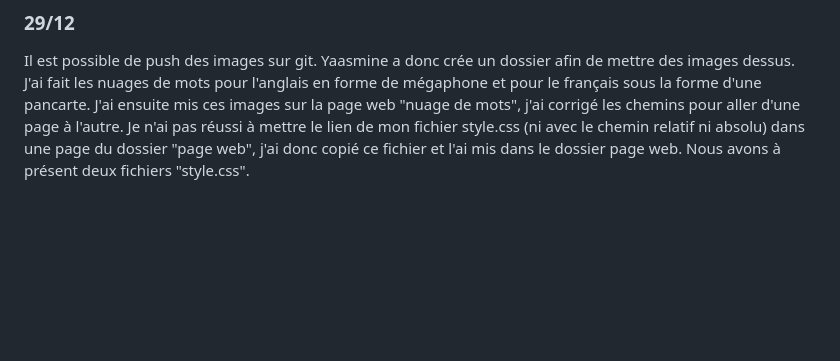
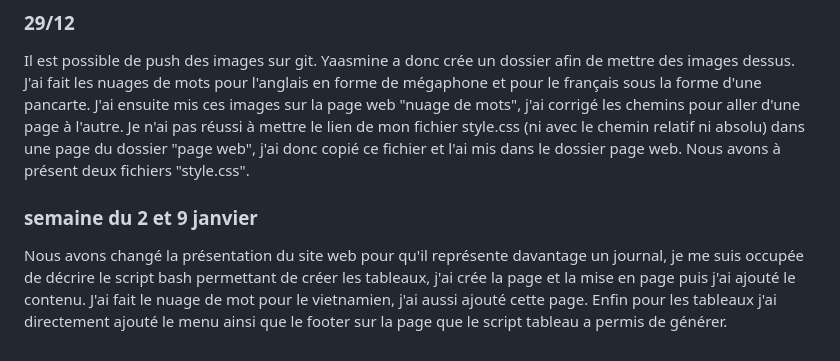
Before and after one commit to Amina-Bou/PPE1, a Markdown page: journal-de-bord.md, the part around the change. Drawn GitHub-style; blank space fills up the shorter version.

```diff
--- a/journal-de-bord.md
+++ b/journal-de-bord.md
@@ -51,3 +51,6 @@ Deuxième problème rencontré, je ne sais pas comment mettre des images qui son
 ### 29/12
 Il est possible de push des images sur git. Yaasmine a donc crée un dossier afin de mettre des images dessus. J'ai fait les nuages de mots pour l'anglais en forme de mégaphone et pour le français sous la forme d'une pancarte. J'ai ensuite mis ces images sur la page web "nuage de mots", j'ai corrigé les chemins pour aller d'une page à l'autre.
 Je n'ai pas réussi à mettre le lien de mon fichier style.css (ni avec le chemin relatif ni absolu) dans une page du dossier "page web", j'ai donc copié ce fichier et l'ai mis dans le dossier page web. Nous avons à présent deux fichiers "style.css".
+
+### semaine du 2 et 9 janvier
+Nous avons changé la présentation du site web pour qu'il représente davantage un journal, je me suis occupée de décrire le script bash permettant de créer les tableaux, j'ai crée la page et la mise en page puis j'ai ajouté le contenu. J'ai fait le nuage de mot pour le vietnamien, j'ai aussi ajouté cette page. Enfin pour les tableaux j'ai directement ajouté le menu ainsi que le footer sur la page que le script tableau a permis de générer.
```
